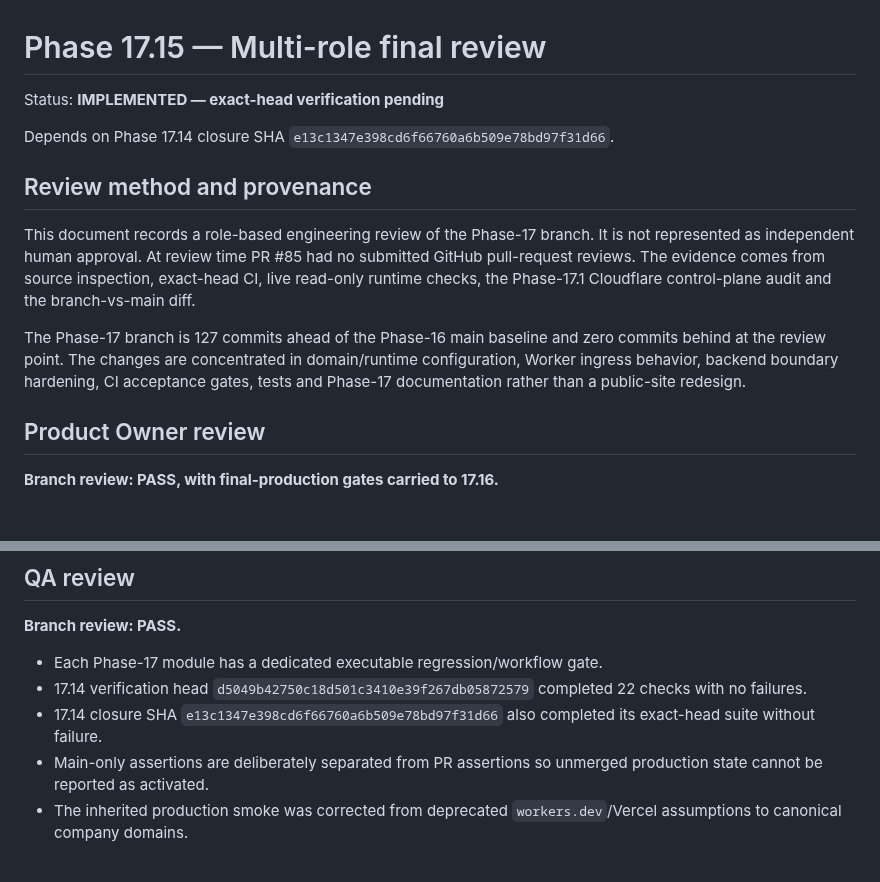
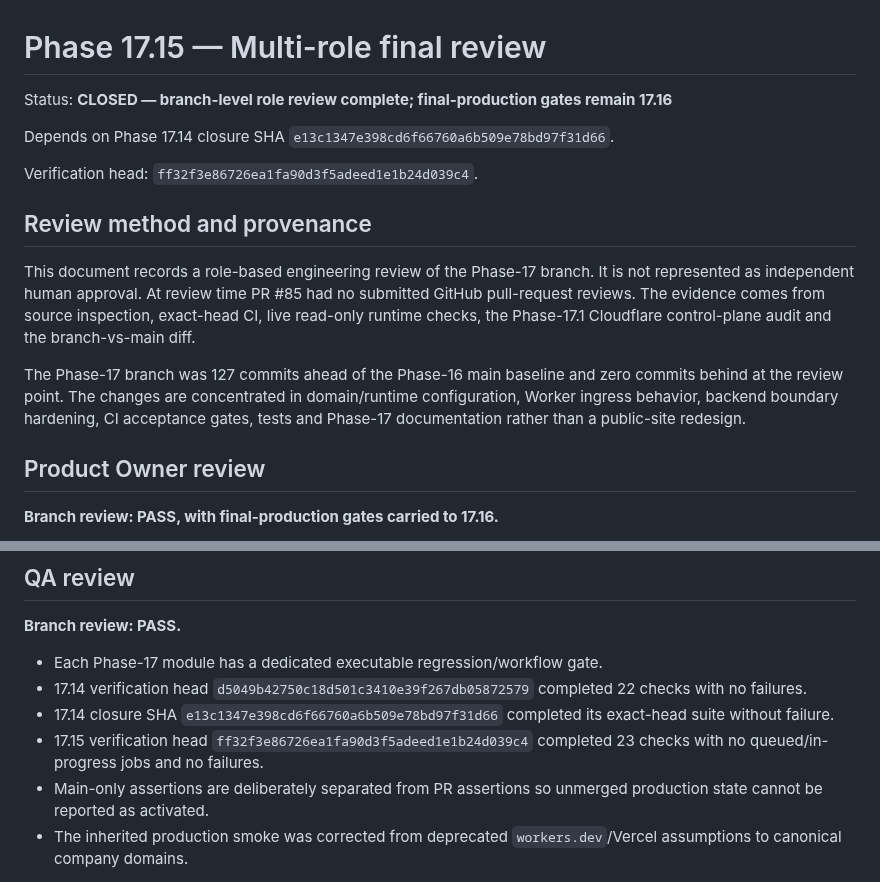
Before and after one commit to RCITCS/RC_IT_CONSULTING_SERVICES, a Markdown page: docs/PHASE_17_15_MULTI_ROLE_REVIEW.md, 2 parts joined by grey strips. Rendered like a GitHub page; blank space fills up the shorter version.

Commit message:
docs(phase17): close multi-role final review

```diff
--- a/docs/PHASE_17_15_MULTI_ROLE_REVIEW.md
+++ b/docs/PHASE_17_15_MULTI_ROLE_REVIEW.md
@@ -1,14 +1,16 @@
 # Phase 17.15 — Multi-role final review
 
-Status: **IMPLEMENTED — exact-head verification pending**
+Status: **CLOSED — branch-level role review complete; final-production gates remain 17.16**
 
 Depends on Phase 17.14 closure SHA `e13c1347e398cd6f66760a6b509e78bd97f31d66`.
+
+Verification head: `ff32f3e86726ea1fa90d3f5adeed1e1b24d039c4`.
 
 ## Review method and provenance
 
 This document records a role-based engineering review of the Phase-17 branch. It is not represented as independent human approval. At review time PR #85 had no submitted GitHub pull-request reviews. The evidence comes from source inspection, exact-head CI, live read-only runtime checks, the Phase-17.1 Cloudflare control-plane audit and the branch-vs-main diff.
 
-The Phase-17 branch is 127 commits ahead of the Phase-16 main baseline and zero commits behind at the review point. The changes are concentrated in domain/runtime configuration, Worker ingress behavior, backend boundary hardening, CI acceptance gates, tests and Phase-17 documentation rather than a public-site redesign.
+The Phase-17 branch was 127 commits ahead of the Phase-16 main baseline and zero commits behind at the review point. The changes are concentrated in domain/runtime configuration, Worker ingress behavior, backend boundary hardening, CI acceptance gates, tests and Phase-17 documentation rather than a public-site redesign.
 
 ## Product Owner review
 
@@ -62,7 +64,8 @@ Outstanding final-production requirements: DMARC publication, authoritative Clou
 
 - Each Phase-17 module has a dedicated executable regression/workflow gate.
 - 17.14 verification head `d5049b42750c18d501c3410e39f267db05872579` completed 22 checks with no failures.
-- 17.14 closure SHA `e13c1347e398cd6f66760a6b509e78bd97f31d66` also completed its exact-head suite without failure.
+- 17.14 closure SHA `e13c1347e398cd6f66760a6b509e78bd97f31d66` completed its exact-head suite without failure.
+- 17.15 verification head `ff32f3e86726ea1fa90d3f5adeed1e1b24d039c4` completed 23 checks with no queued/in-progress jobs and no failures.
 - Main-only assertions are deliberately separated from PR assertions so unmerged production state cannot be reported as activated.
 - The inherited production smoke was corrected from deprecated `workers.dev`/Vercel assumptions to canonical company domains.
 
```
